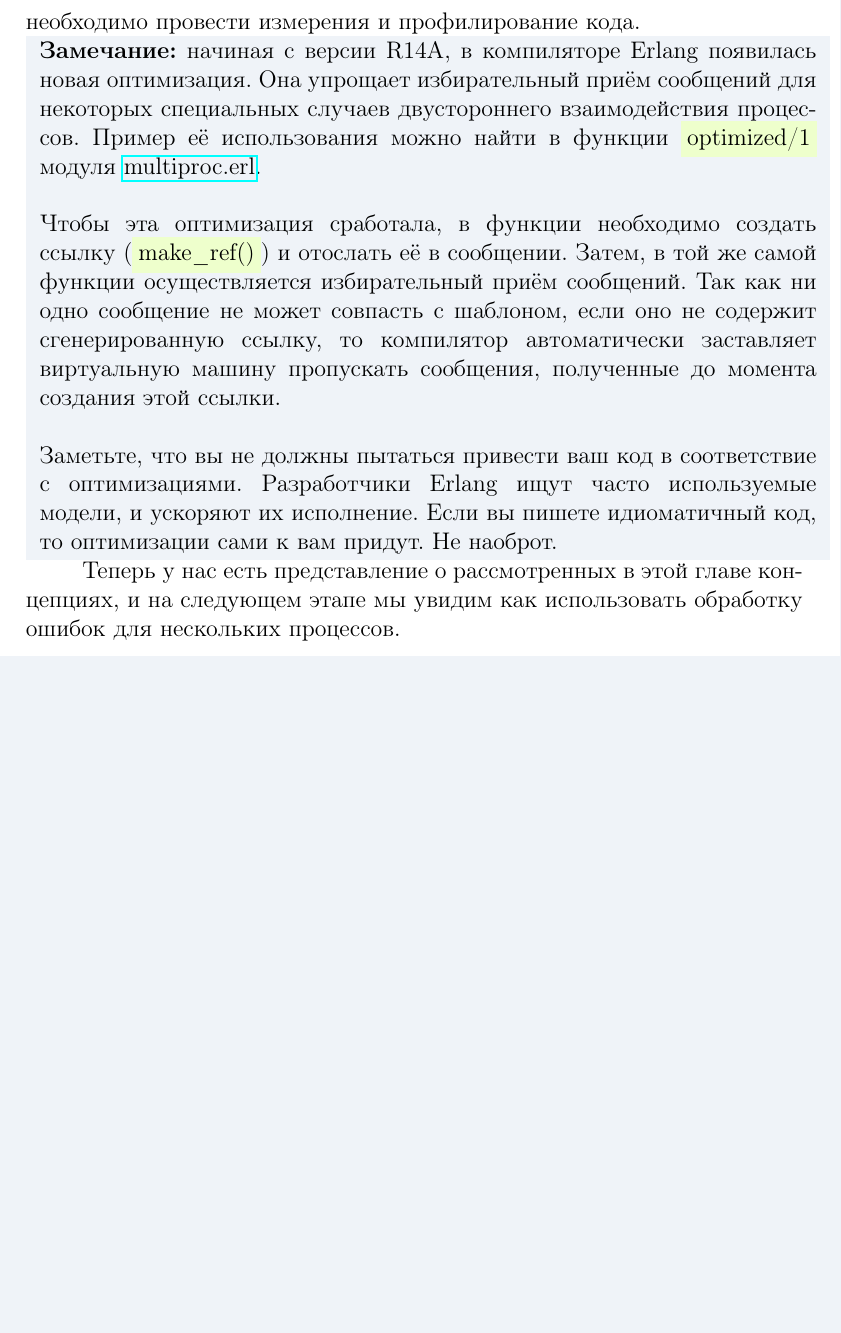
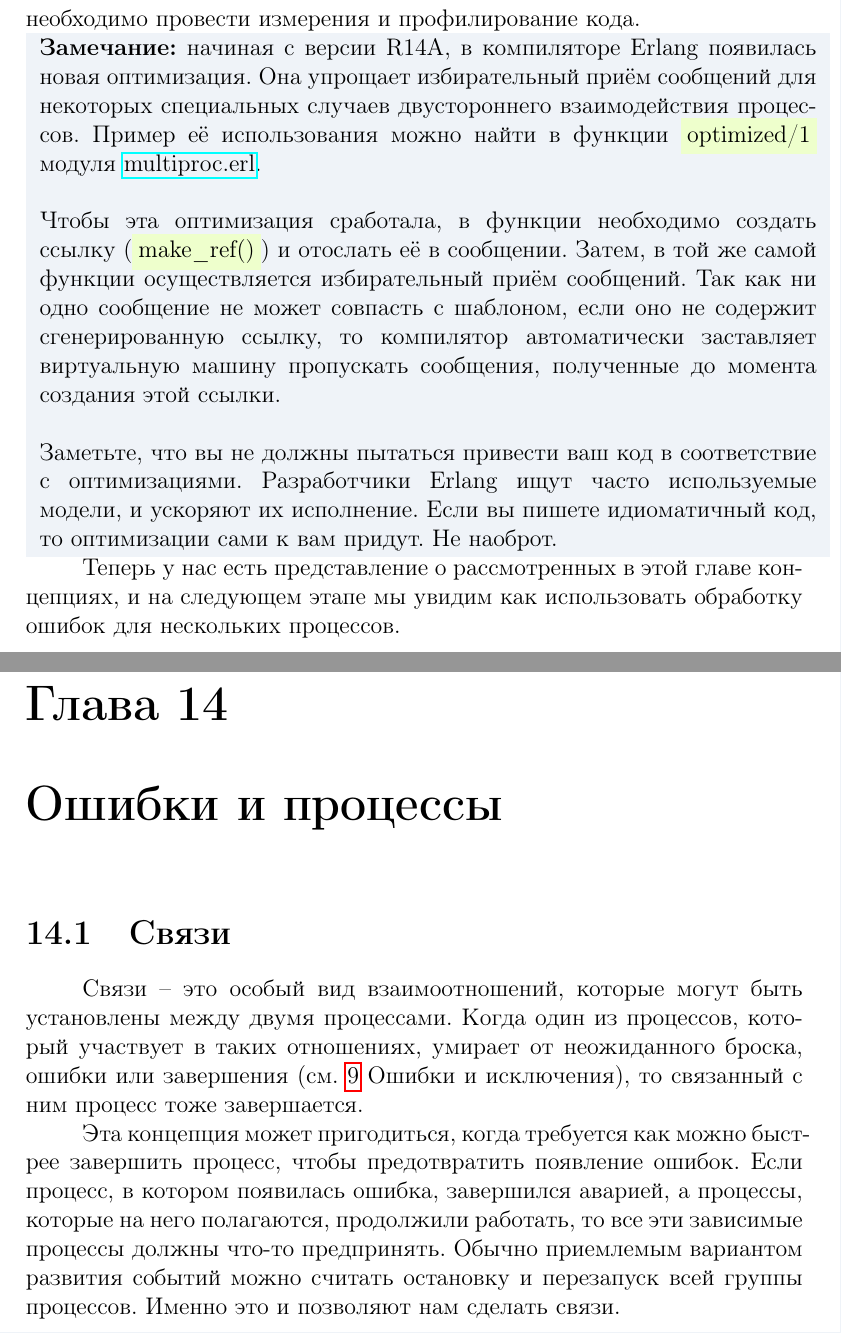
Before and after one commit to mpyrozhok/learnyousomeerlang_ru, a LaTeX document (learnyousomeerlang_ru.tex, which reads chapter14.tex): part of page 186 of 186 before the commit and two parts of pages 186 and 187 of 187 after it, the two joined at a grey line, cut so that both start at the same text, the shorter picture padded with empty space. Compiled offline with pdfLaTeX.

Commit message:
Chapter 'Errors and Processes' part of section 'Links'

```diff
--- /dev/null
+++ b/chapter14.tex
@@ -0,0 +1,11 @@
+\chapter{Ошибки и процессы}
+\label{errors-and-processes}
+\section{Связи}
+\label{links}
+Связи \--- это особый вид взаимоотношений, которые могут быть установлены между двумя процессами.
+Когда один из процессов, который участвует в таких отношениях, умирает от неожиданного броска, ошибки или завершения (см. \ref{errors-and-exceptions} Ошибки и исключения), то связанный с ним процесс тоже завершается.
+
+Эта концепция может пригодиться, когда требуется как можно быстрее завершить процесс, чтобы предотвратить появление ошибок.
+Если процесс, в котором появилась ошибка, завершился аварией, а процессы, которые на него полагаются, продолжили работать, то все эти зависимые процессы должны что\--то предпринять.
+Обычно приемлемым вариантом развития событий можно считать остановку и перезапуск всей группы процессов.
+Именно это и позволяют нам сделать связи.
--- a/learnyousomeerlang_ru.tex
+++ b/learnyousomeerlang_ru.tex
@@ -81,4 +81,5 @@
 \include{chapter11}
 \include{chapter12}
 \include{chapter13}
+\include{chapter14}
 \end{document}
```
